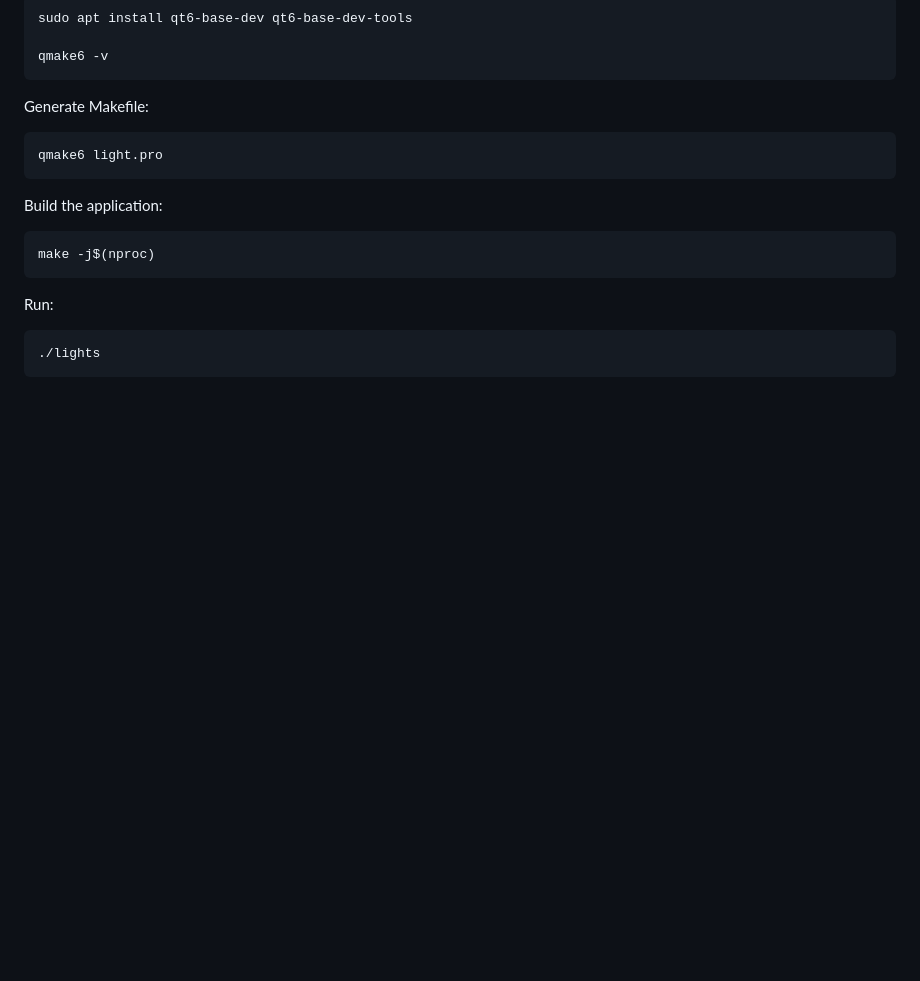
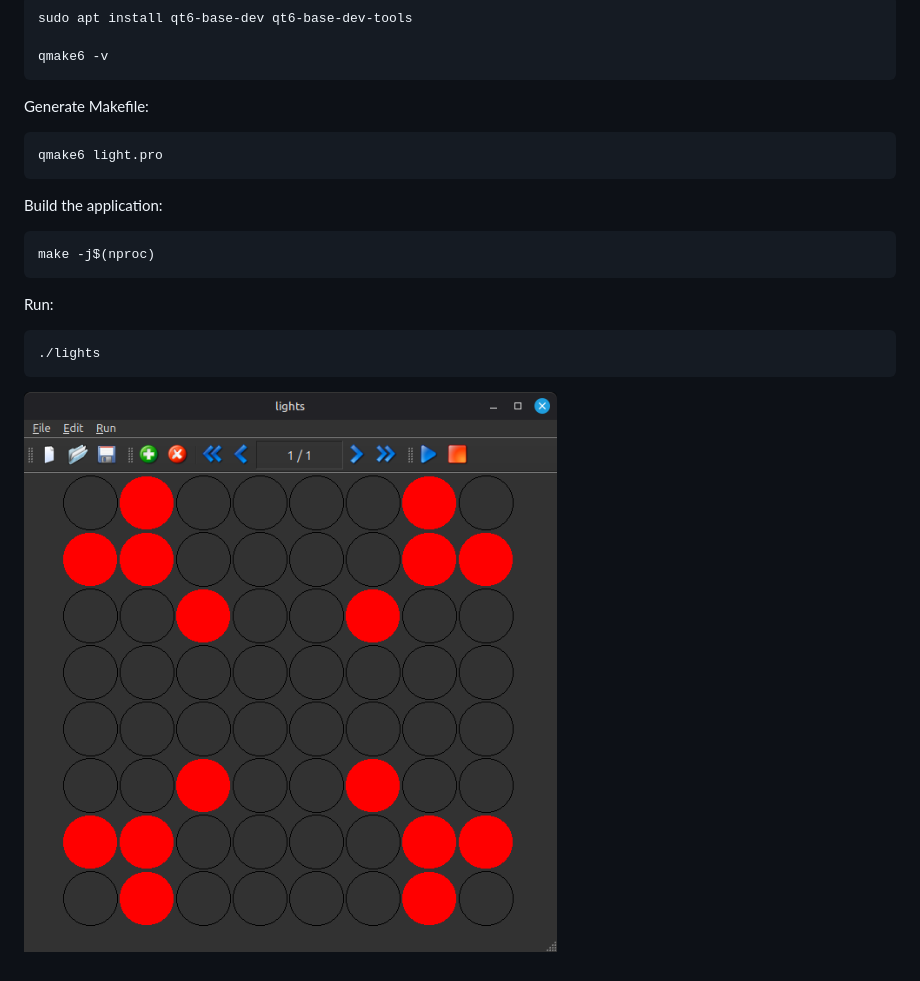
Before and after one commit to alex-alekseichuk/lights, a Markdown page: README.md, the part around the change. GitHub-like rendering; pictures changed too: lights_gui.png (added); blank space fills up the shorter version.

Commit message:
add screenshot

````diff
--- a/README.md
+++ b/README.md
@@ -26,3 +26,5 @@ Run:
 ```bash
 ./lights
 ```
+
+![lights GUI](lights_gui.png)
````
